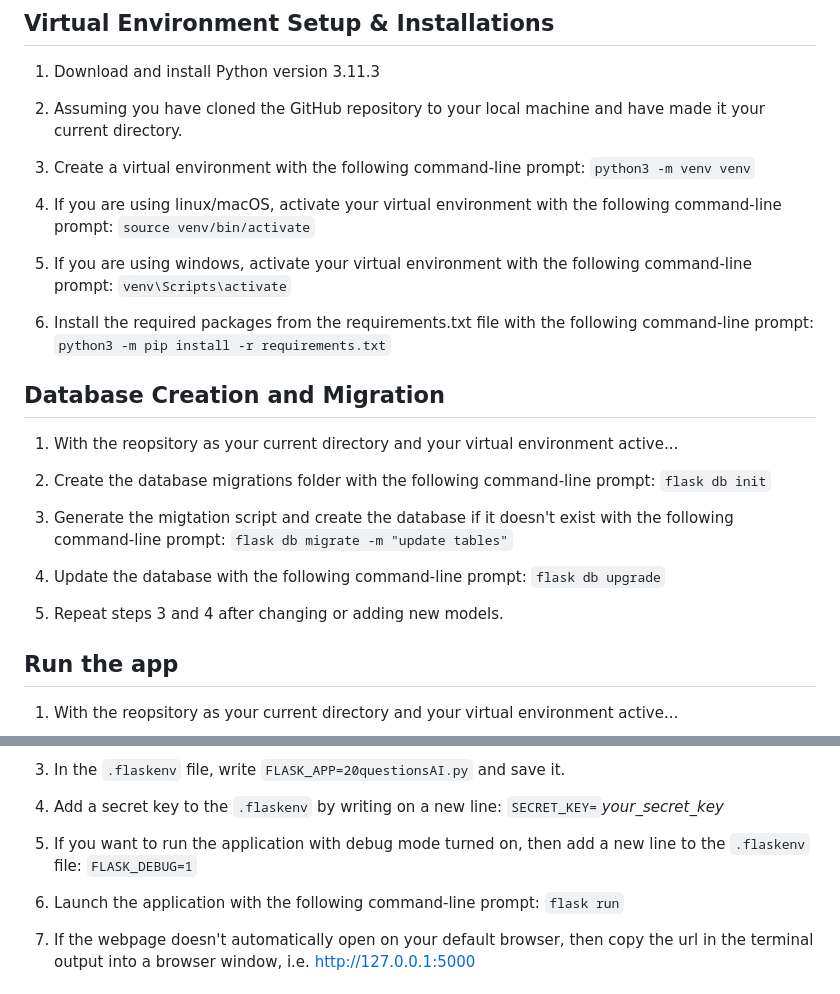
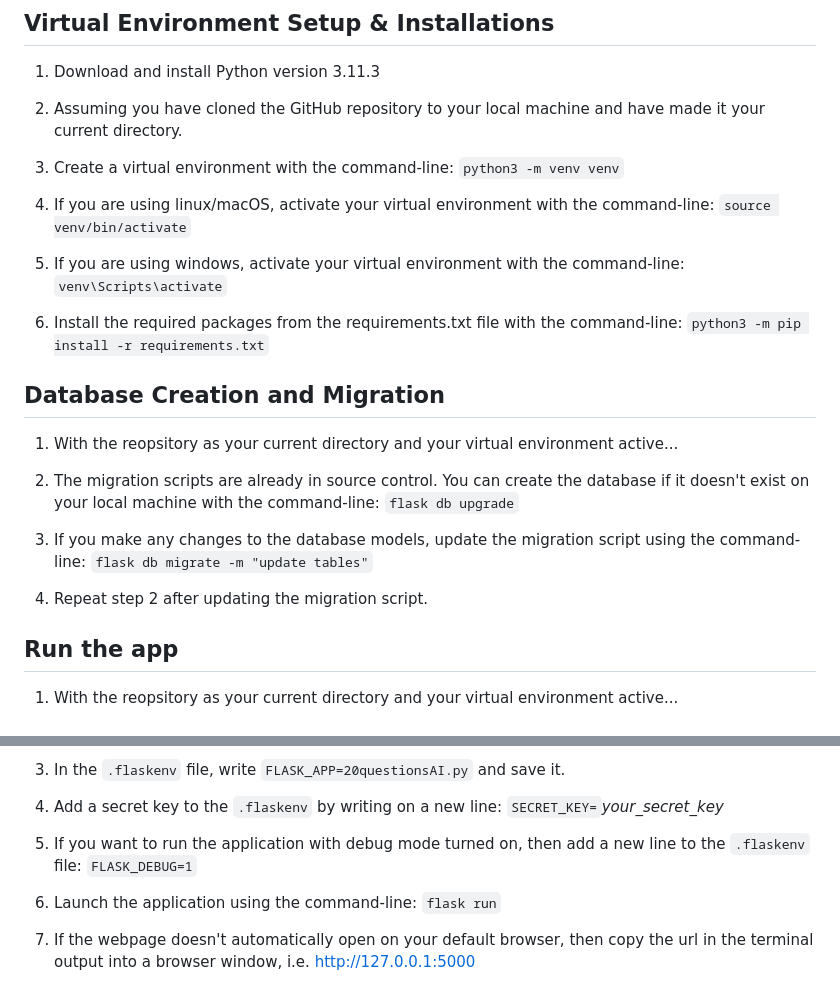
Before and after one commit to FinnMurphy98/20QuestionsAI, a Markdown page: README.md, 2 parts joined by grey strips. Rendered like a GitHub page.

```diff
--- a/README.md
+++ b/README.md
@@ -6,25 +6,23 @@
 
 2. Assuming you have cloned the GitHub repository to your local machine and have made it your current directory.
 
-3. Create a virtual environment with the following command-line prompt: `python3 -m venv venv`
+3. Create a virtual environment with the command-line: `python3 -m venv venv`
 
-4. If you are using linux/macOS, activate your virtual environment with the following command-line prompt: `source venv/bin/activate`
+4. If you are using linux/macOS, activate your virtual environment with the command-line: `source venv/bin/activate`
 
-5. If you are using windows, activate your virtual environment with the following command-line prompt: `venv\Scripts\activate`
+5. If you are using windows, activate your virtual environment with the command-line: `venv\Scripts\activate`
 
-6. Install the required packages from the requirements.txt file with the following command-line prompt: `python3 -m pip install -r requirements.txt`
+6. Install the required packages from the requirements.txt file with the command-line: `python3 -m pip install -r requirements.txt`
 
 ## Database Creation and Migration
 
 1. With the reopsitory as your current directory and your virtual environment active...
 
-2. Create the database migrations folder with the following command-line prompt: `flask db init`
+2.  The migration scripts are already in source control. You can create the database if it doesn't exist on your local machine with the command-line: `flask db upgrade`
 
-3. Generate the migtation script and create the database if it doesn't exist with the following command-line prompt: `flask db migrate -m "update tables"`
+3. If you make any changes to the database models, update the migration script using the command-line: `flask db migrate -m "update tables"`
 
-4. Update the database with the following command-line prompt: `flask db upgrade`
-
-5. Repeat steps 3 and 4 after changing or adding new models.
+4. Repeat step 2 after updating the migration script.
 
 ## Run the app
 
@@ -38,7 +36,7 @@
 
 5. If you want to run the application with debug mode turned on, then add a new line to the `.flaskenv` file: `FLASK_DEBUG=1`
 
-6. Launch the application with the following command-line prompt: `flask run`
+6. Launch the application using the command-line: `flask run`
 
 7. If the webpage doesn't automatically open on your default browser, then copy the url in the terminal output into a browser window, i.e. http://127.0.0.1:5000
 
```
